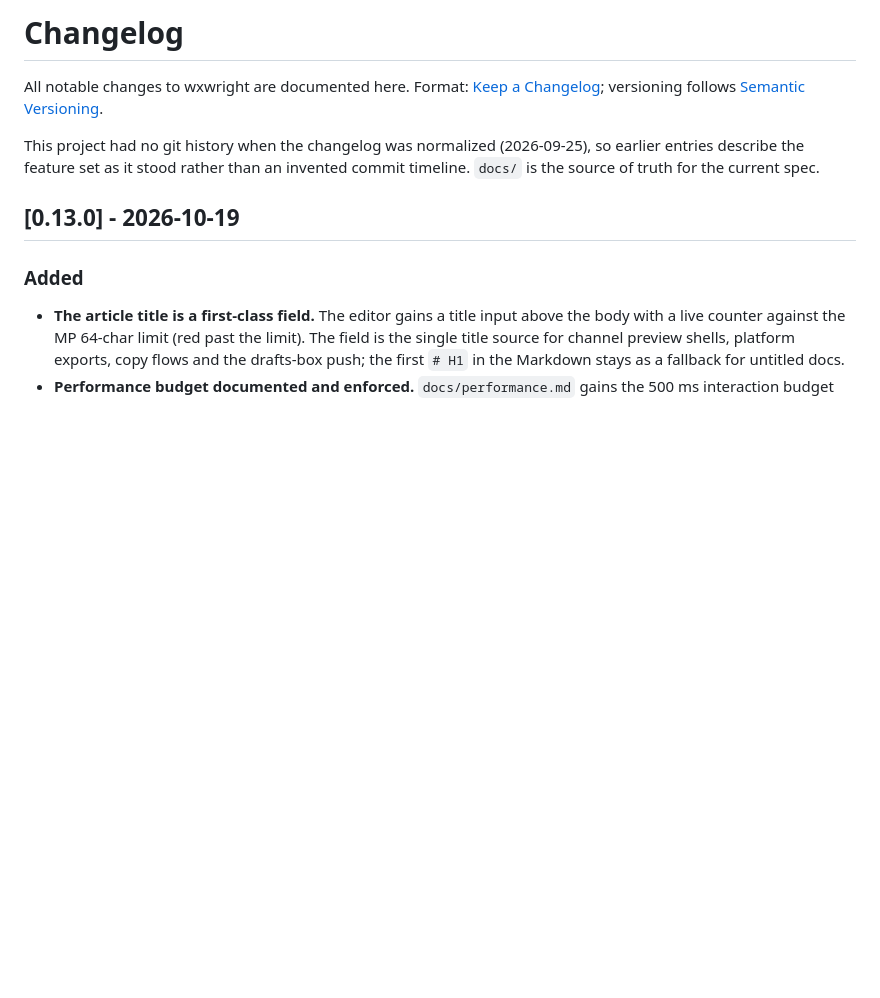
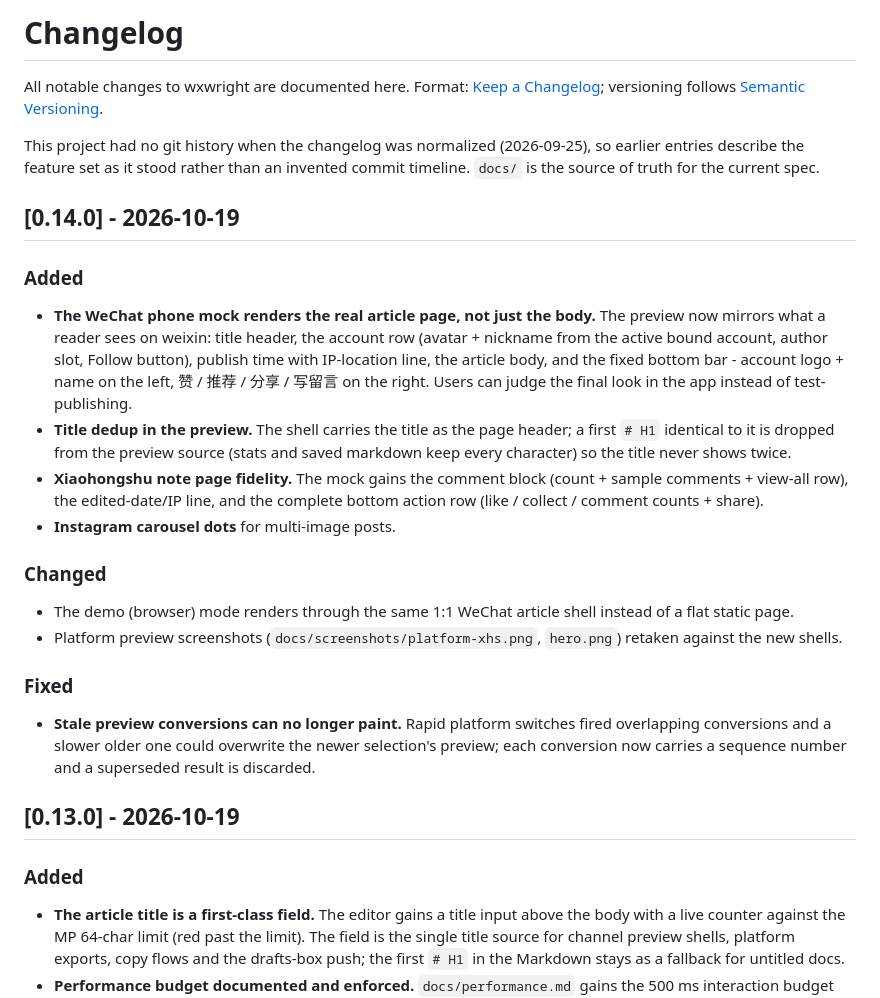
Before and after one commit to YaoIsAI/wxwright, a Markdown page: CHANGELOG.md, the part around the change. GitHub-like rendering; blank space fills up the shorter version.

```diff
--- a/CHANGELOG.md
+++ b/CHANGELOG.md
@@ -7,6 +7,37 @@ versioning follows [Semantic Versioning](https://semver.org/).
 This project had no git history when the changelog was normalized (2026-09-25),
 so earlier entries describe the feature set as it stood rather than an
 invent­ed commit timeline. `docs/` is the source of truth for the current spec.
+
+## [0.14.0] - 2026-10-19
+
+### Added
+- **The WeChat phone mock renders the real article page, not just the body.**
+  The preview now mirrors what a reader sees on weixin: title header, the
+  account row (avatar + nickname from the active bound account, author slot,
+  Follow button), publish time with IP-location line, the article body, and
+  the fixed bottom bar - account logo + name on the left, 赞 / 推荐 / 分享 /
+  写留言 on the right. Users can judge the final look in the app instead of
+  test-publishing.
+- **Title dedup in the preview.** The shell carries the title as the page
+  header; a first `# H1` identical to it is dropped from the preview source
+  (stats and saved markdown keep every character) so the title never shows
+  twice.
+- **Xiaohongshu note page fidelity.** The mock gains the comment block
+  (count + sample comments + view-all row), the edited-date/IP line, and
+  the complete bottom action row (like / collect / comment counts + share).
+- **Instagram carousel dots** for multi-image posts.
+
+### Changed
+- The demo (browser) mode renders through the same 1:1 WeChat article shell
+  instead of a flat static page.
+- Platform preview screenshots (`docs/screenshots/platform-xhs.png`,
+  `hero.png`) retaken against the new shells.
+
+### Fixed
+- **Stale preview conversions can no longer paint.** Rapid platform switches
+  fired overlapping conversions and a slower older one could overwrite the
+  newer selection's preview; each conversion now carries a sequence number
+  and a superseded result is discarded.
 
 ## [0.13.0] - 2026-10-19
 
```
Also changed, not shown: README.md (+1 -1 lines), README.zh-CN.md (+1 -1 lines), docs/screenshots/hero.png, docs/screenshots/platform-xhs.png, 5 other files.
